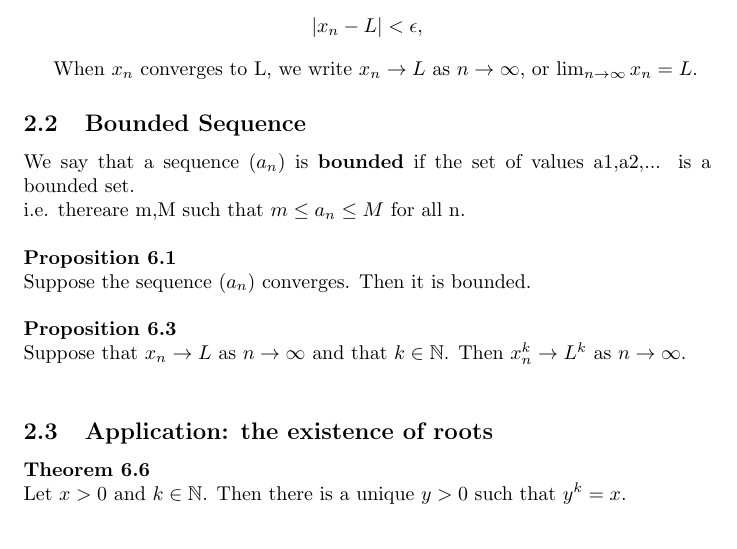
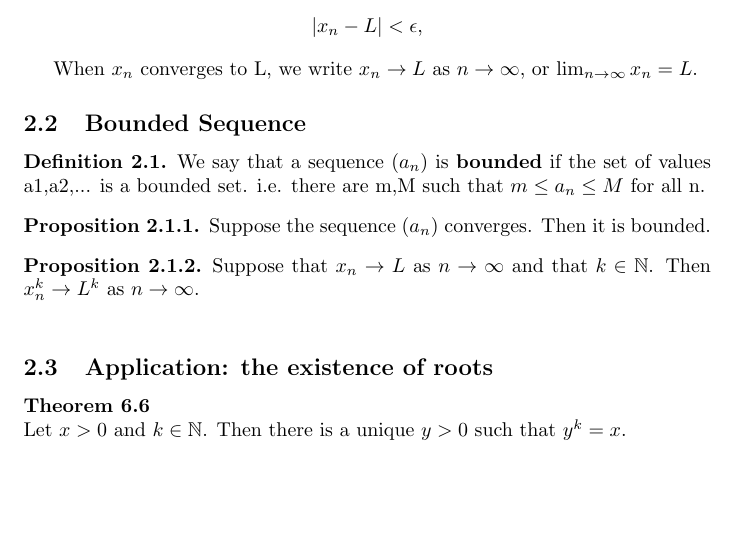
Before and after one commit to liqianrui125/PPS, a LaTeX document (pps.tex): part of page 4 of 9, cut so that both start at the same text, the shorter picture padded with empty space. Compiled offline with pdfLaTeX.

Commit message:
Refactor some code using latex environment.

```diff
--- a/pps.tex
+++ b/pps.tex
@@ -10,9 +10,9 @@
 \newtheorem{theorem}{Theorem}[section]
 \newtheorem{lemma}[theorem]{Lemma}
 \newtheorem{corollary}{Corollarium}[section]
-\newtheorem{proposition}{Proposition}[theorem]
 \theoremstyle{definition}
 \newtheorem{definition}{Definition}[section]
+\newtheorem{proposition}{Proposition}[definition]
 
 \theoremstyle{definition}
 \newtheorem{axiom}{Axiom}[section]
@@ -95,17 +95,18 @@ When $x_{n}$ converges to L, we write $x_{n} \rightarrow L$ as $n\rightarrow \in
 
 \subsection{Bounded Sequence}
 
-We say that a sequence $(a_{n})$ is \textbf{bounded} if the set of values {a1,a2,...} is a bounded set.
-\\i.e. thereare m,M such that $m \leq a_{n} \leq M$ for all n.\\
-\\
-\textbf{Proposition 6.1}\\
-Suppose the sequence $(a_{n})$ converges. Then it is bounded.\\
-\\
-\textbf{Proposition 6.3}\\
-Suppose that $x_{n} \rightarrow L$ as $n \rightarrow \infty$ and that $k \in \mathbb{N}$. Then $x{_{n}^{k}} \rightarrow L^{k}$ as $n \rightarrow \infty$.\\
+\begin{definition}
+    We say that a sequence $(a_{n})$ is \textbf{bounded} if the set of values {a1,a2,...} is a bounded set.
+    i.e. there are m,M such that $m \leq a_{n} \leq M$ for all n.
+\end{definition}
 
+\begin{proposition}
+    Suppose the sequence $(a_{n})$ converges. Then it is bounded.
+\end{proposition}
 
-
+\begin{proposition}
+    Suppose that $x_{n} \rightarrow L$ as $n \rightarrow \infty$ and that $k \in \mathbb{N}$. Then $x{_{n}^{k}} \rightarrow L^{k}$ as $n \rightarrow \infty$.\\
+\end{proposition}
 
 \subsection {Application: the existence of roots}
 \textbf{Theorem 6.6}\\
```
Also changed, not shown: pps.pdf, 1 other file.
